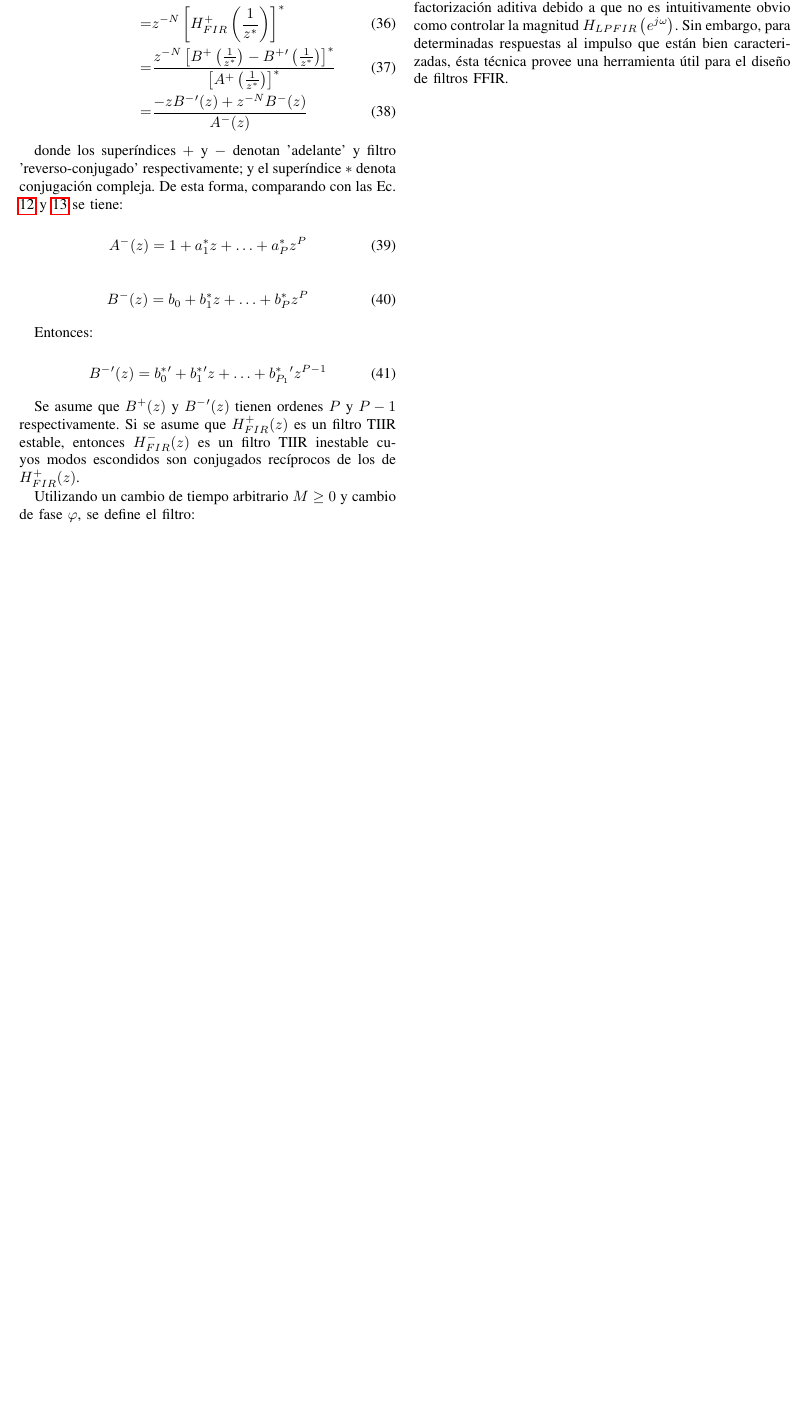
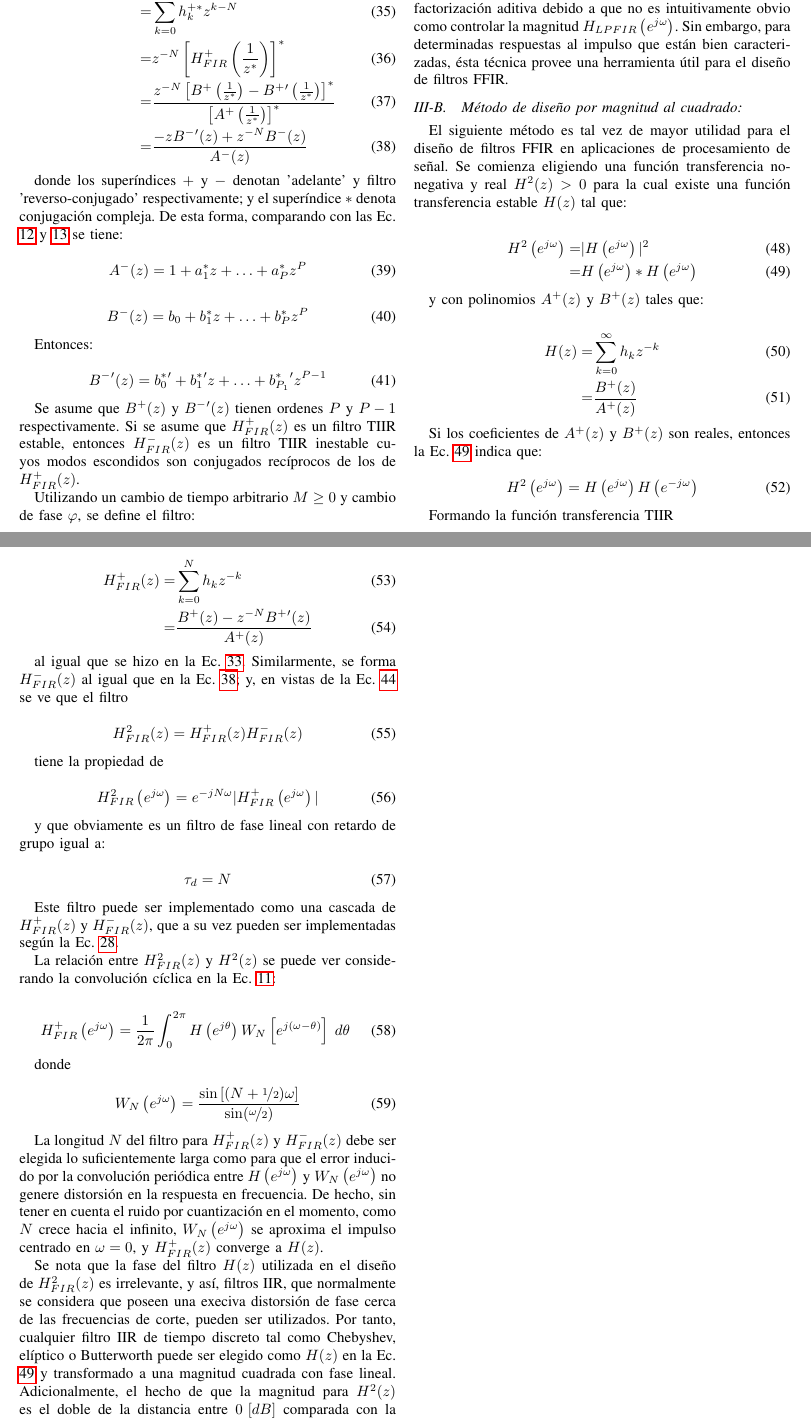
Before and after one commit to AugustoRiedinger/teoCir2_final, a LaTeX paper (doc/informe.tex): part of page 5 of 5 before the commit and two parts of pages 5 and 6 of 6 after it, the two joined at a grey line, cut at the place of the change, the shorter picture padded with empty space. The pictures show the PDF file doc/informe.pdf that the author committed with the source.

Commit message:
Finalizada subseccion metodo de diseño por magnitud al cuadrado

```diff
--- a/doc/informe.tex
+++ b/doc/informe.tex
@@ -424,4 +428,70 @@ por lo que el retardo de grupo resulta en:
 \end{equation}
 
 Es relativamente complicado diseñar un FFIR para un determinado set de especificaciones utilizando el método de factorización aditiva debido a que no es intuitivamente obvio como controlar la magnitud \(H_{LPFIR}\left( e^{j\omega} \right)\). Sin embargo, para determinadas respuestas al impulso que están bien caracterizadas, ésta técnica provee una herramienta útil para el diseño de filtros FFIR.
+\subsection{Método de diseño por magnitud al cuadrado:}
+\label{sec:orgbe1d815}
+
+El siguiente método es tal vez de mayor utilidad para el diseño de filtros FFIR en aplicaciones de procesamiento de señal. Se comienza eligiendo una función transferencia no-negativa y real \(H^2(z)>0\) para la cual existe una función transferencia estable \(H(z)\) tal que:
+
+\begin{align}
+    H^2 \left( e^{j\omega} \right) =& |H \left( e^{j\omega} \right)|^2\\
+                     =& H \left( e^{j\omega} \right) * H \left( e^{j\omega} \right)
+\label{eq:57}
+\end{align}
+
+y con polinomios \(A^{ + }(z)\) y \(B^{ + }(z)\) tales que:
+
+\begin{align}
+    H(z) =& \sum_{k=0}^{\infty}{h_k z^{-k}}\\
+         =& \frac{B^{ + }(z)}{A^{ + }(z)}
+\end{align}
+
+Si los coeficientes de \(A^{ + }(z)\) y \(B^{ + }(z)\) son reales, entonces la Ec. \ref{eq:57} indica que:
+
+\begin{equation}
+    H^2 \left( e^{j\omega} \right) = H \left( e^{j\omega} \right) H \left( e^{-j\omega} \right)
+\end{equation}
+
+Formando la función transferencia TIIR
+
+\begin{align}
+    H_{FIR}^{ + }(z) =& \sum_{k=0}^{N}{h_k z^{-k}}\\
+                     =& \frac{B^{ + }(z) - z^{-N} B^{ + }'(z)}{A^{ + }(z)}
+\end{align}
+
+al igual que se hizo en la Ec. \ref{eq:42}. Similarmente, se forma \(H_{FIR}^{-}(z)\) al igual que en la Ec. \ref{eq:47}; y, en vistas de la Ec. \ref{eq:53} se ve que el filtro
+
+\begin{equation}
+    H^2_{FIR}(z) = H_{FIR}^{ + }(z) H_{FIR}^{ - }(z)
+\end{equation}
+
+tiene la propiedad de
+
+\begin{equation}
+    H_{FIR}^{ 2 }\left( e^{j\omega} \right) = e^{-jN\omega} | H_{FIR}^{ +}\left( e^{j\omega} \right) |
+\end{equation}
+
+y que obviamente es un filtro de fase lineal con retardo de grupo igual a:
+
+\begin{equation}
+    \tau_d = N
+\end{equation}
+
+Este filtro puede ser implementado como una cascada de \(H_{FIR}^{ +}(z)\) y \(H_{FIR}^{ -}(z)\), que a su vez pueden ser implementadas según la Ec. \ref{eq:25}.
+
+La relación entre \(H_{FIR}^{2}(z)\) y \(H^2(z)\) se puede ver considerando la convolución cíclica en la Ec. \ref{eq:6}:
+
+\begin{equation}
+    H_{FIR}^{ + } \left( e^{j\omega} \right) = \frac{1}{2\pi} \int_0^{2\pi}{H \left( e^{j\theta} \right) W_N \left[ e^{j(\omega-\theta)} \right] \: d\theta}
+\end{equation}
+
+donde
+
+\begin{equation}
+    W_N \left( e^{j\omega} \right) = \frac{\sin \left[ (N + \nicefrac{1}{2}) \omega\right]}{\sin (\nicefrac{\omega}{2})}
+\end{equation}
+
+La longitud \(N\) del filtro para \(H_{FIR}^{ +}(z)\) y \(H_{FIR}^{ -}(z)\) debe ser elegida lo suficientemente larga como para que el error inducido por la convolución periódica entre \(H \left( e^{j\omega} \right)\) y \(W_N \left( e^{j\omega} \right)\) no genere distorsión en la respuesta en frecuencia. De hecho, sin tener en cuenta el ruido por cuantización en el momento, como \(N\) crece hacia el infinito, \(W_N \left( e^{j\omega} \right)\) se aproxima el impulso centrado en \(\omega = 0\), y \(H_{FIR}^{ +}(z)\) converge a \(H(z)\).
+
+Se nota que la fase del filtro \(H(z)\) utilizada en el diseño de \(H^2_{FIR}(z)\) es irrelevante, y así, filtros IIR, que normalmente se considera que poseen una execiva distorsión de fase cerca de las frecuencias de corte, pueden ser utilizados. Por tanto, cualquier filtro IIR de tiempo discreto tal como Chebyshev, elíptico o Butterworth puede ser elegido como \(H(z)\) en la Ec. \ref{eq:57} y transformado a una magnitud cuadrada con fase lineal. Adicionalmente, el hecho de que la magnitud para \(H^2(z)\) es el doble de la distancia entre \(0 \: [dB]\) comparada con la magnitud de \(H(z)\) implica que las especificaciones en la banda de rechazo de \(H^2(z)\) deberían ser solo la mitad de las deseadas en cuanto a magnitud, mientras que en cambio, el ripple en la banda de paso de \(H(z)\) debe ser más de la mitad que las especificaciones de diseño deseadas.
 \end{document}
```
Also changed, not shown: doc/informe.pdf, doc/informe.tex (26 more changed lines), 1 other file.
